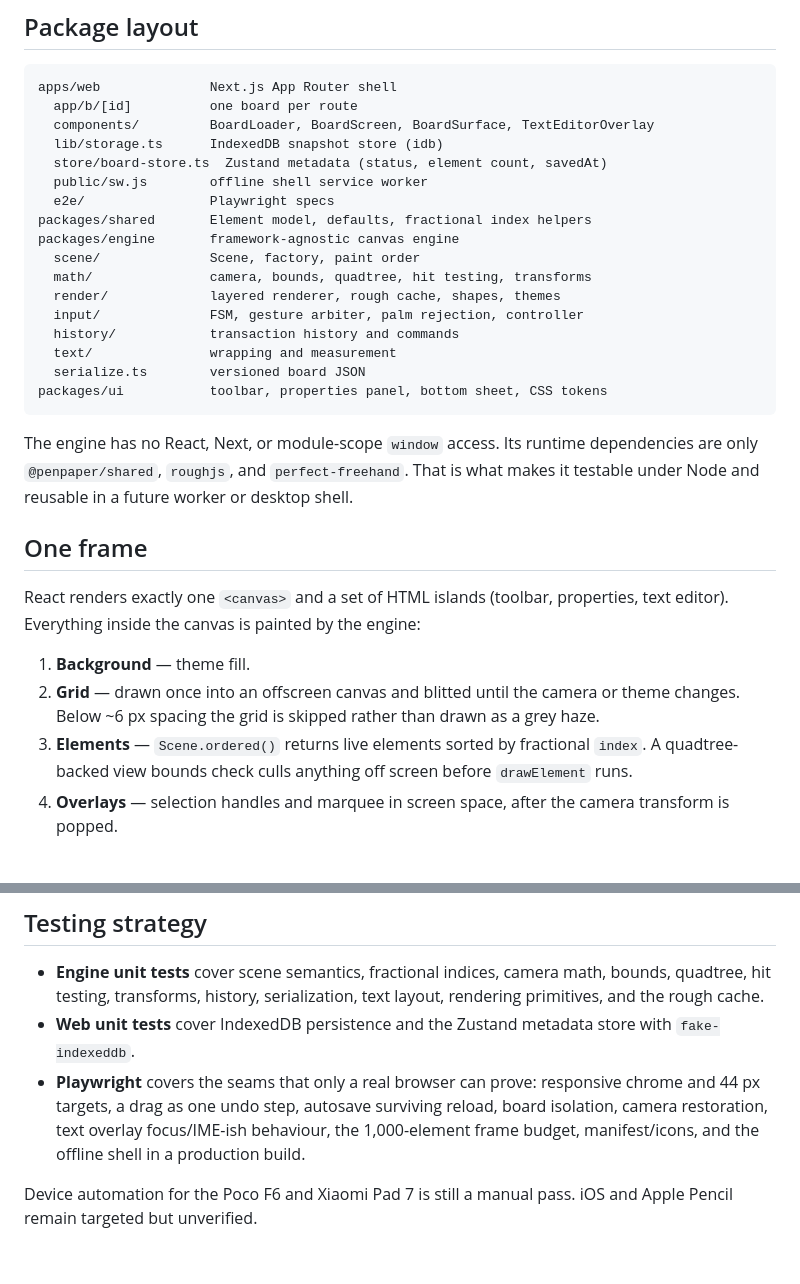
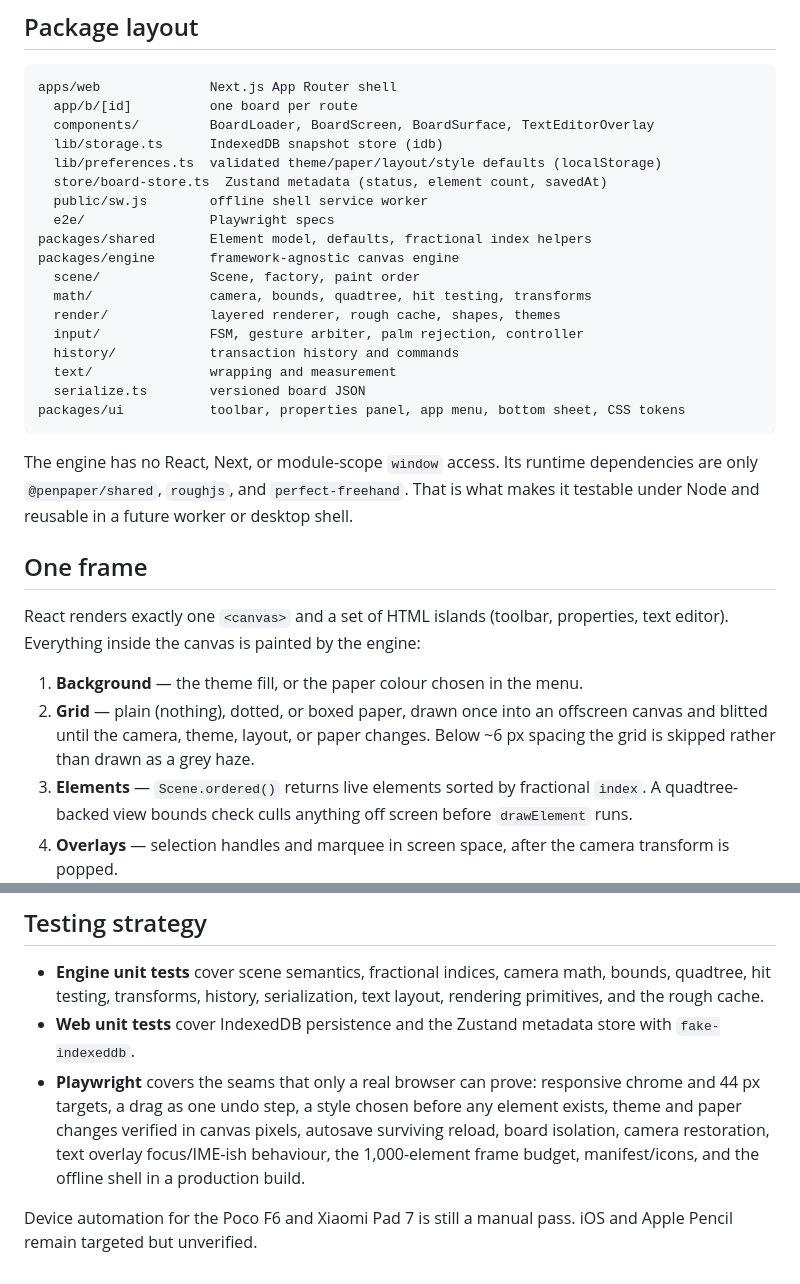
Before and after one commit to RishabhDotIn/PenPaper, a Markdown page: docs/ARCHITECTURE.md, 2 parts joined by grey strips. Rendered like a GitHub page; blank space fills up the shorter version.

````diff
--- a/docs/ARCHITECTURE.md
+++ b/docs/ARCHITECTURE.md
@@ -11,6 +11,7 @@ apps/web              Next.js App Router shell
   app/b/[id]          one board per route
   components/         BoardLoader, BoardScreen, BoardSurface, TextEditorOverlay
   lib/storage.ts      IndexedDB snapshot store (idb)
+  lib/preferences.ts  validated theme/paper/layout/style defaults (localStorage)
   store/board-store.ts  Zustand metadata (status, element count, savedAt)
   public/sw.js        offline shell service worker
   e2e/                Playwright specs
@@ -23,7 +24,7 @@ packages/engine       framework-agnostic canvas engine
   history/            transaction history and commands
   text/               wrapping and measurement
   serialize.ts        versioned board JSON
-packages/ui           toolbar, properties panel, bottom sheet, CSS tokens
+packages/ui           toolbar, properties panel, app menu, bottom sheet, CSS tokens
 ```
 
 The engine has no React, Next, or module-scope `window` access. Its runtime
@@ -36,10 +37,10 @@ desktop shell.
 React renders exactly one `<canvas>` and a set of HTML islands (toolbar,
 properties, text editor). Everything inside the canvas is painted by the engine:
 
-1. **Background** — theme fill.
-2. **Grid** — drawn once into an offscreen canvas and blitted until the camera
-   or theme changes. Below ~6 px spacing the grid is skipped rather than drawn
-   as a grey haze.
+1. **Background** — the theme fill, or the paper colour chosen in the menu.
+2. **Grid** — plain (nothing), dotted, or boxed paper, drawn once into an
+   offscreen canvas and blitted until the camera, theme, layout, or paper changes.
+   Below ~6 px spacing the grid is skipped rather than drawn as a grey haze.
 3. **Elements** — `Scene.ordered()` returns live elements sorted by fractional
    `index`. A quadtree-backed view bounds check culls anything off screen before
    `drawElement` runs.
@@ -233,10 +284,11 @@ so that phase changes the transport, not the data model.
 - **Web unit tests** cover IndexedDB persistence and the Zustand metadata store
   with `fake-indexeddb`.
 - **Playwright** covers the seams that only a real browser can prove: responsive
-  chrome and 44 px targets, a drag as one undo step, autosave surviving reload,
-  board isolation, camera restoration, text overlay focus/IME-ish behaviour,
-  the 1,000-element frame budget, manifest/icons, and the offline shell in a
-  production build.
+  chrome and 44 px targets, a drag as one undo step, a style chosen before any
+  element exists, theme and paper changes verified in canvas pixels, autosave
+  surviving reload, board isolation, camera restoration, text overlay
+  focus/IME-ish behaviour, the 1,000-element frame budget, manifest/icons, and
+  the offline shell in a production build.
 
 Device automation for the Poco F6 and Xiaomi Pad 7 is still a manual pass. iOS
 and Apple Pencil remain targeted but unverified.
````
Also changed, not shown: other parts of docs/ARCHITECTURE.md (+50 -0 lines), README.md (+22 -12 lines), docs/screenshots/penpaper-desktop.png, docs/screenshots/penpaper-phone.png, 11 other files.
